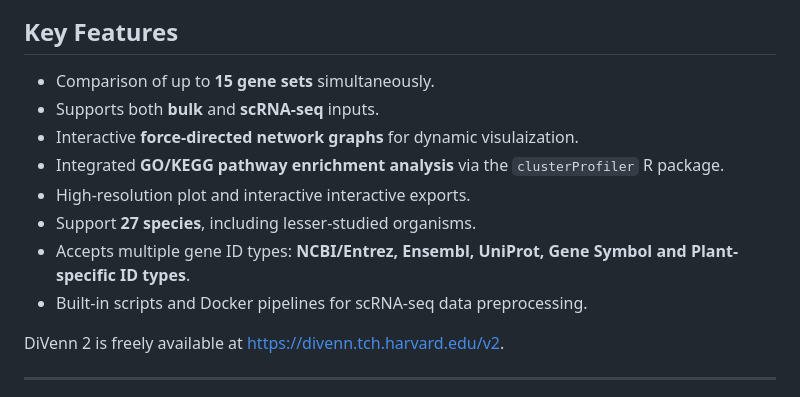
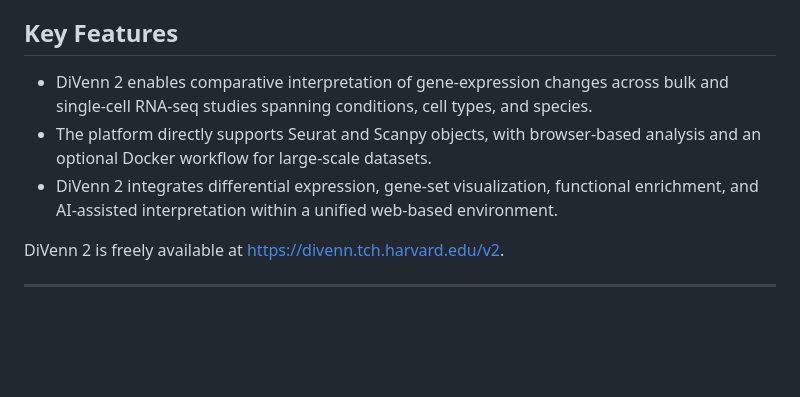
Before and after one commit to BCH-RC/DiVenn2, a Markdown page: README.md, the part around the change. Drawn GitHub-style; blank space fills up the shorter version.

Commit message:
Update key features in README

```diff
--- a/README.md
+++ b/README.md
@@ -53,14 +53,9 @@ Building on that foundation, **DiVenn 2** is a major upgrade to the original ver
 
 ## Key Features
 
--   Comparison of up to **15 gene sets** simultaneously.
--   Supports both **bulk** and **scRNA-seq** inputs.
--   Interactive **force-directed network graphs** for dynamic visulaization.
--   Integrated **GO/KEGG pathway enrichment analysis** via the `clusterProfiler` R package.
--   High-resolution plot and interactive interactive exports.
--   Support **27 species**, including lesser-studied organisms.
--   Accepts multiple gene ID types: **NCBI/Entrez, Ensembl, UniProt, Gene Symbol and Plant-specific ID types**.
--   Built-in scripts and Docker pipelines for scRNA-seq data preprocessing.
+-   DiVenn 2 enables comparative interpretation of gene-expression changes across bulk and single-cell RNA-seq studies spanning conditions, cell types, and species.
+-   The platform directly supports Seurat and Scanpy objects, with browser-based analysis and an optional Docker workflow for large-scale datasets.
+-   DiVenn 2 integrates differential expression, gene-set visualization, functional enrichment, and AI-assisted interpretation within a unified web-based environment.
 
 DiVenn 2 is freely available at <https://divenn.tch.harvard.edu/v2>.
 
```
